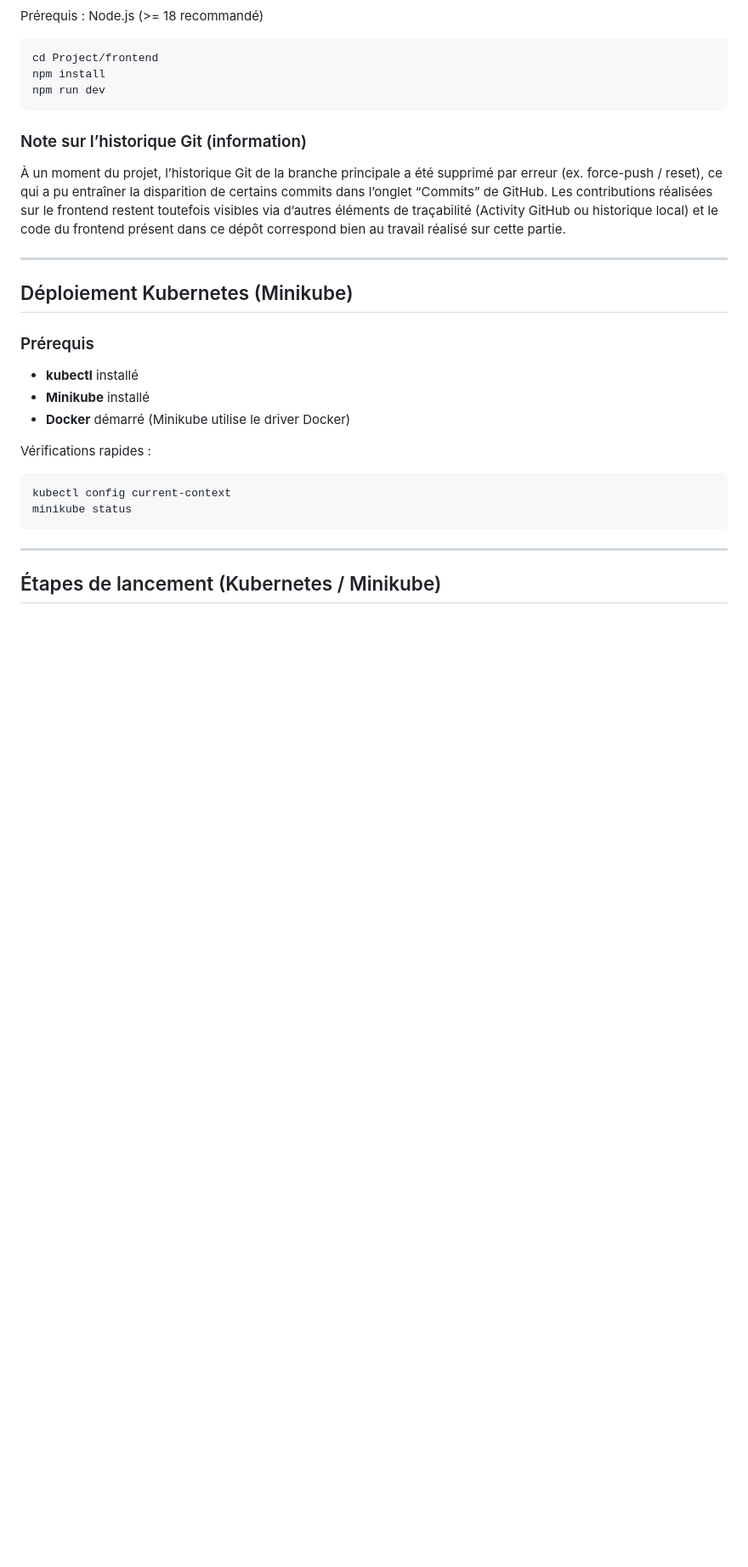
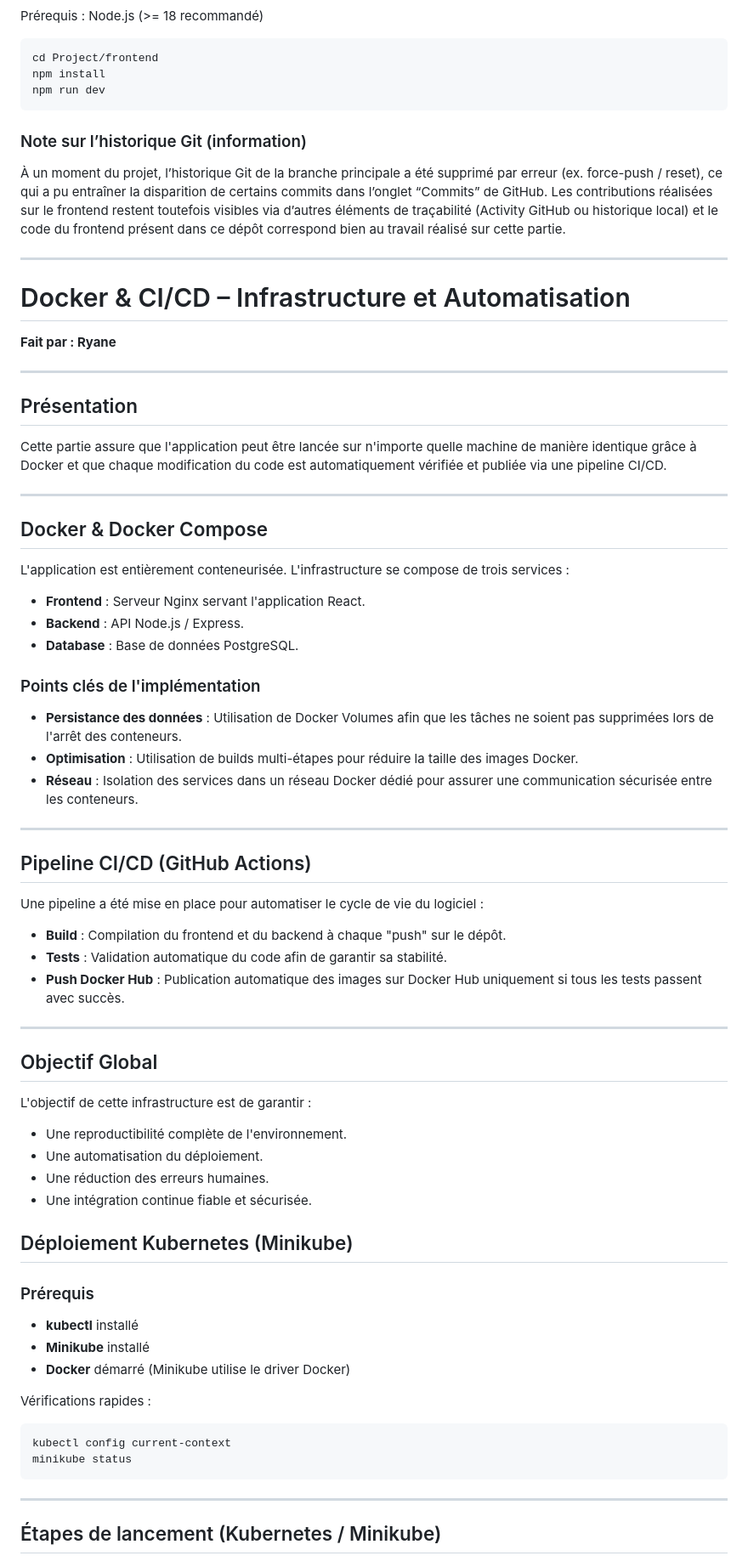
Before and after one commit to ryane-sididris/task-manager-devops, a Markdown page: Project/README.md, the part around the change. Shown at 85% size. Drawn GitHub-style; blank space fills up the shorter version.

Commit message:
Document Docker and CI/CD setup in README
Added documentation for Docker and CI/CD infrastructure, including details on services, implementation points, and pipeline automation.

```diff
--- a/Project/README.md
+++ b/Project/README.md
@@ -62,6 +62,54 @@ npm run dev
 Les contributions réalisées sur le frontend restent toutefois visibles via d’autres éléments de traçabilité (Activity GitHub ou historique local) et le code du frontend présent dans ce dépôt correspond bien au travail réalisé sur cette partie.
 
 ---
+
+# Docker & CI/CD – Infrastructure et Automatisation
+
+**Fait par : Ryane**
+
+---
+
+## Présentation
+
+Cette partie assure que l'application peut être lancée sur n'importe quelle machine de manière identique grâce à Docker et que chaque modification du code est automatiquement vérifiée et publiée via une pipeline CI/CD.
+
+---
+
+## Docker & Docker Compose
+
+L'application est entièrement conteneurisée. L'infrastructure se compose de trois services :
+
+- **Frontend** : Serveur Nginx servant l'application React.
+- **Backend** : API Node.js / Express.
+- **Database** : Base de données PostgreSQL.
+
+### Points clés de l'implémentation
+
+- **Persistance des données** : Utilisation de Docker Volumes afin que les tâches ne soient pas supprimées lors de l'arrêt des conteneurs.
+- **Optimisation** : Utilisation de builds multi-étapes pour réduire la taille des images Docker.
+- **Réseau** : Isolation des services dans un réseau Docker dédié pour assurer une communication sécurisée entre les conteneurs.
+
+---
+
+## Pipeline CI/CD (GitHub Actions)
+
+Une pipeline a été mise en place pour automatiser le cycle de vie du logiciel :
+
+- **Build** : Compilation du frontend et du backend à chaque "push" sur le dépôt.
+- **Tests** : Validation automatique du code afin de garantir sa stabilité.
+- **Push Docker Hub** : Publication automatique des images sur Docker Hub uniquement si tous les tests passent avec succès.
+
+---
+
+## Objectif Global
+
+L'objectif de cette infrastructure est de garantir :
+
+- Une reproductibilité complète de l'environnement.
+- Une automatisation du déploiement.
+- Une réduction des erreurs humaines.
+- Une intégration continue fiable et sécurisée.
+
 
 ## Déploiement Kubernetes (Minikube)
 
```
